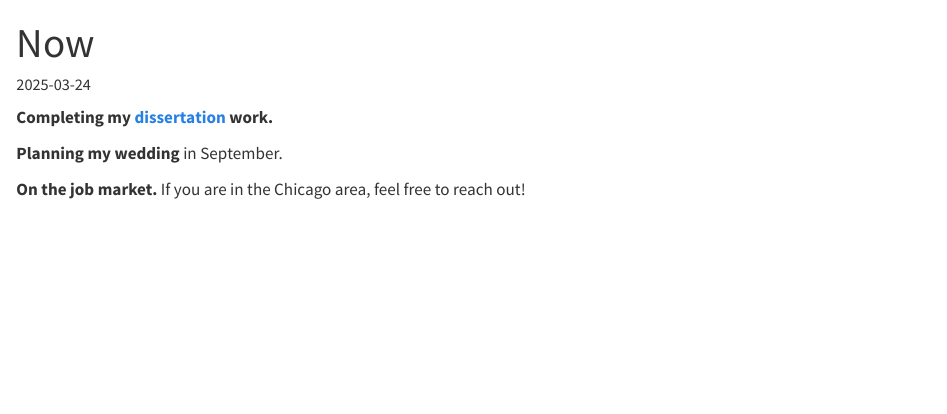
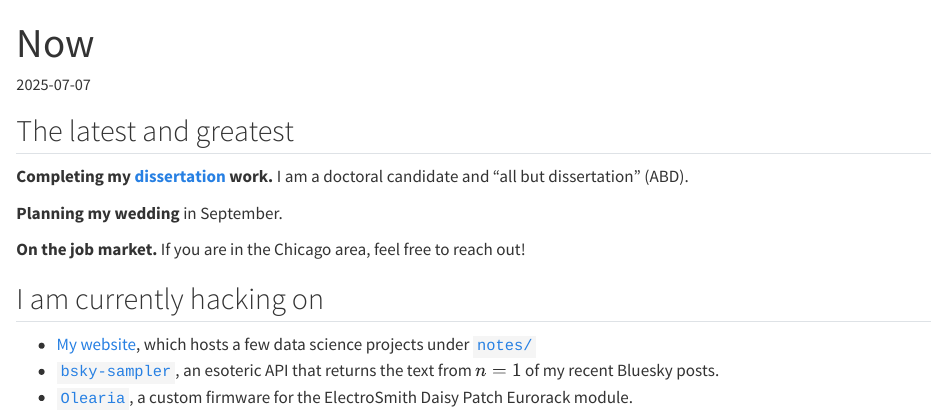
Before and after one commit to CarlColglazier/carlcolglazier.com, a Quarto document (now/index.qmd): the page in a window 1100 px wide, from its top. Rendered offline with R 4.5, knitr and Pandoc in place of Quarto, with nearby package versions.

Commit message:
Update "now" page with current projects

```diff
--- a/now/index.qmd
+++ b/now/index.qmd
@@ -4,8 +4,16 @@ date: 2025-03-24
 published-title: Last updated
 ---
 
-**Completing my [dissertation](https://ftsw.carl.cx/dissertation.html) work.**
+## The latest and greatest
+
+**Completing my [dissertation](https://ftsw.carl.cx/dissertation.html) work.** I am a doctoral candidate and "all but dissertation" (ABD).
 
 **Planning my wedding** in September.
 
 **On the job market.** If you are in the Chicago area, feel free to reach out!
+
+## I am currently hacking on
+
+- [My website](https://github.com/carlcolglazier/carlcolglazier.com), which hosts a few data science projects under [`notes/`](https://carlcolglazier.com/notes/)
+- [`bsky-sampler`](https://github.com/CarlColglazier/bsky-sampler), an esoteric API that returns the text from $n = 1$ of my recent Bluesky posts.
+- [`Olearia`](https://github.com/CarlColglazier/Olearia), a custom firmware for the ElectroSmith Daisy Patch Eurorack module.
```
Also changed, not shown: now/index.qmd (2 more changed lines).
